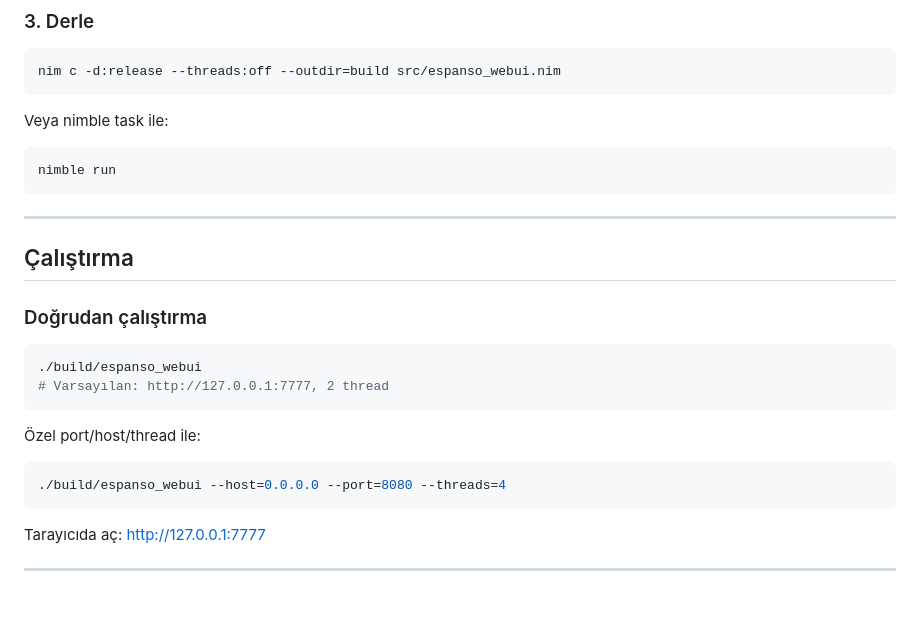
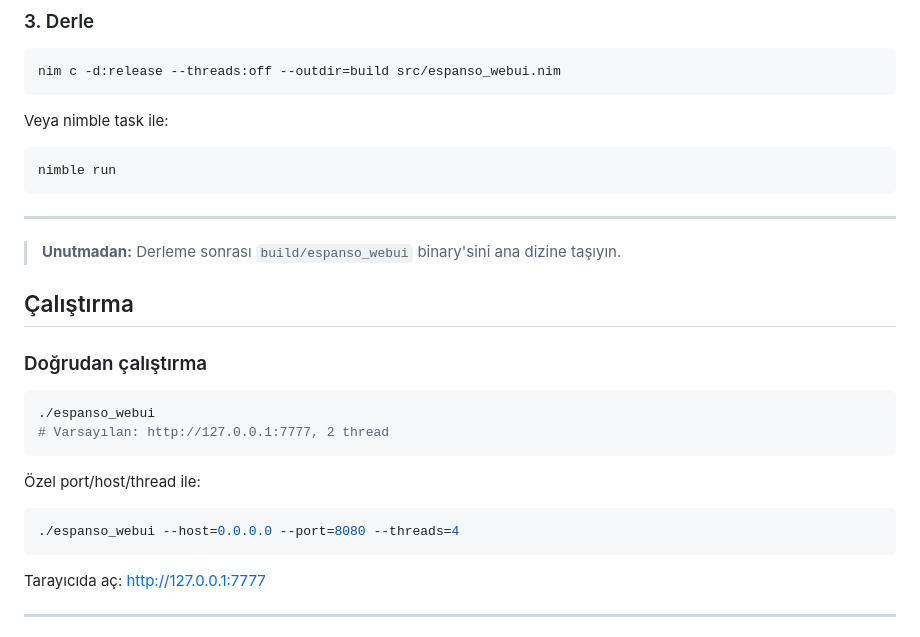
Before and after one commit to ranonimolan-wq/espanso-webui, a Markdown page: README.md, the part around the change. Drawn GitHub-style; blank space fills up the shorter version.

````diff
--- a/README.md
+++ b/README.md
@@ -74,20 +74,20 @@ nimble run
 ```
 
 ---
-
+> **Unutmadan:** Derleme sonrası `build/espanso_webui` binary'sini ana dizine taşıyın.
 ## Çalıştırma
 
 ### Doğrudan çalıştırma
 
 ```bash
-./build/espanso_webui
+./espanso_webui
 # Varsayılan: http://127.0.0.1:7777, 2 thread
 ```
 
 Özel port/host/thread ile:
 
 ```bash
-./build/espanso_webui --host=0.0.0.0 --port=8080 --threads=4
+./espanso_webui --host=0.0.0.0 --port=8080 --threads=4
 ```
 
 Tarayıcıda aç: http://127.0.0.1:7777
````
